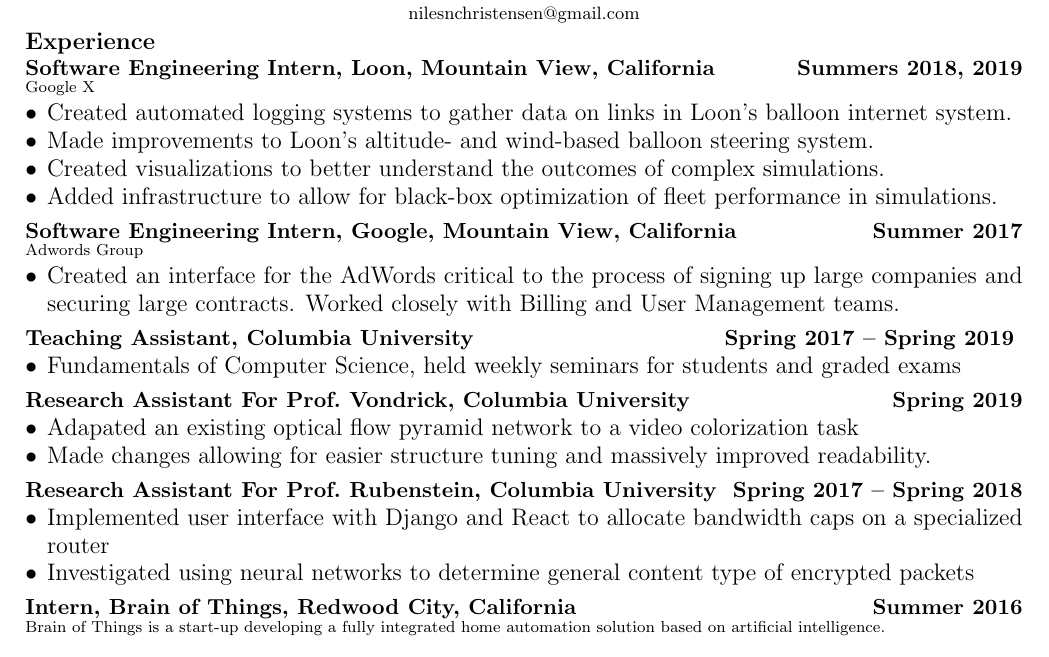
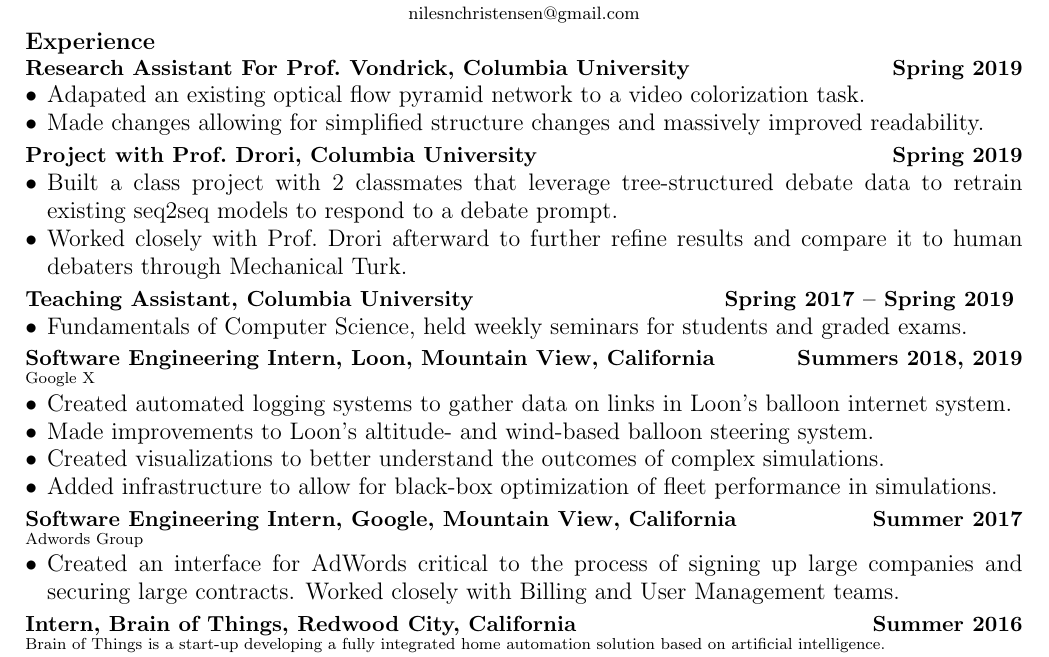
Before and after one commit to nilesc/resume, a LaTeX CV (resume.tex): part of the page, cut so that both start at the same text. Compiled offline with pdfLaTeX.

Commit message:
[Adds] debatesim and deprioritizes work experience

```diff
--- a/resume.tex
+++ b/resume.tex
@@ -36,6 +36,30 @@
 
 \noindent
 \large{\textbf{Experience}}
+
+\section*{\textbf{Research Assistant For Prof.\ Vondrick, Columbia University \hfill	Spring 2019}}
+\begin{itemize}[noitemsep]
+    \item Adapated an existing optical flow pyramid network to a video colorization task.
+    \item Made changes allowing for simplified structure changes and massively improved readability.
+\end{itemize}
+
+\section*{\textbf{Project with Prof.\ Drori, Columbia University \hfill Spring 2019}}
+\begin{itemize}[noitemsep]
+  \item Built a class project with 2 classmates that leverage tree-structured debate data to retrain existing seq2seq models to respond to a debate prompt.
+  \item Worked closely with Prof.\ Drori afterward to further refine results and compare it to human debaters through Mechanical Turk.
+\end{itemize}
+
+\section*{\textbf{Teaching Assistant, Columbia University \hfill	Spring 2017 -- Spring 2019 }}
+\begin{itemize}
+    \item Fundamentals of Computer Science, held weekly seminars for students and graded exams.
+\end{itemize}
+
+%\section*{\textbf{Research Assistant For Prof.\ Rubenstein, Columbia University \hfill	Spring 2017 -- Spring 2018}}
+%\begin{itemize}[noitemsep]
+%    \item Implemented user interface with Django and React to allocate bandwidth caps on a specialized router
+%    \item Investigated using neural networks to determine general content type of encrypted packets
+%\end{itemize}
+
 \section*{\textbf{Software Engineering Intern, Loon, Mountain View, California \hfill Summers 2018, 2019}}
 \subsection*{Google X}
 \begin{itemize}[noitemsep]
@@ -48,25 +72,9 @@
 \section*{\textbf{Software Engineering Intern, Google, Mountain View, California \hfill Summer 2017}}
 \subsection*{Adwords Group}
 \begin{itemize}
-    \item Created an interface for the AdWords critical to the process of signing up large companies and securing large contracts. Worked closely with Billing and User Management teams.
+    \item Created an interface for AdWords critical to the process of signing up large companies and securing large contracts. Worked closely with Billing and User Management teams.
 \end{itemize}
 
-\section*{\textbf{Teaching Assistant, Columbia University \hfill	Spring 2017 -- Spring 2019 }}
-\begin{itemize}
-    \item Fundamentals of Computer Science, held weekly seminars for students and graded exams
-\end{itemize}
-
-\section*{\textbf{Research Assistant For Prof.\ Vondrick, Columbia University \hfill	Spring 2019}}
-\begin{itemize}[noitemsep]
-    \item Adapated an existing optical flow pyramid network to a video colorization task
-    \item Made changes allowing for easier structure tuning and massively improved readability.
-\end{itemize}
-
-\section*{\textbf{Research Assistant For Prof.\ Rubenstein, Columbia University \hfill	Spring 2017 -- Spring 2018}}
-\begin{itemize}[noitemsep]
-    \item Implemented user interface with Django and React to allocate bandwidth caps on a specialized router
-    \item Investigated using neural networks to determine general content type of encrypted packets
-\end{itemize}
 
 \section*{\textbf{Intern, Brain of Things, Redwood City, California	\hfill Summer 2016}}
 \subsection*{Brain of Things is a start-up developing a fully integrated home automation solution based on artificial intelligence. }
```
